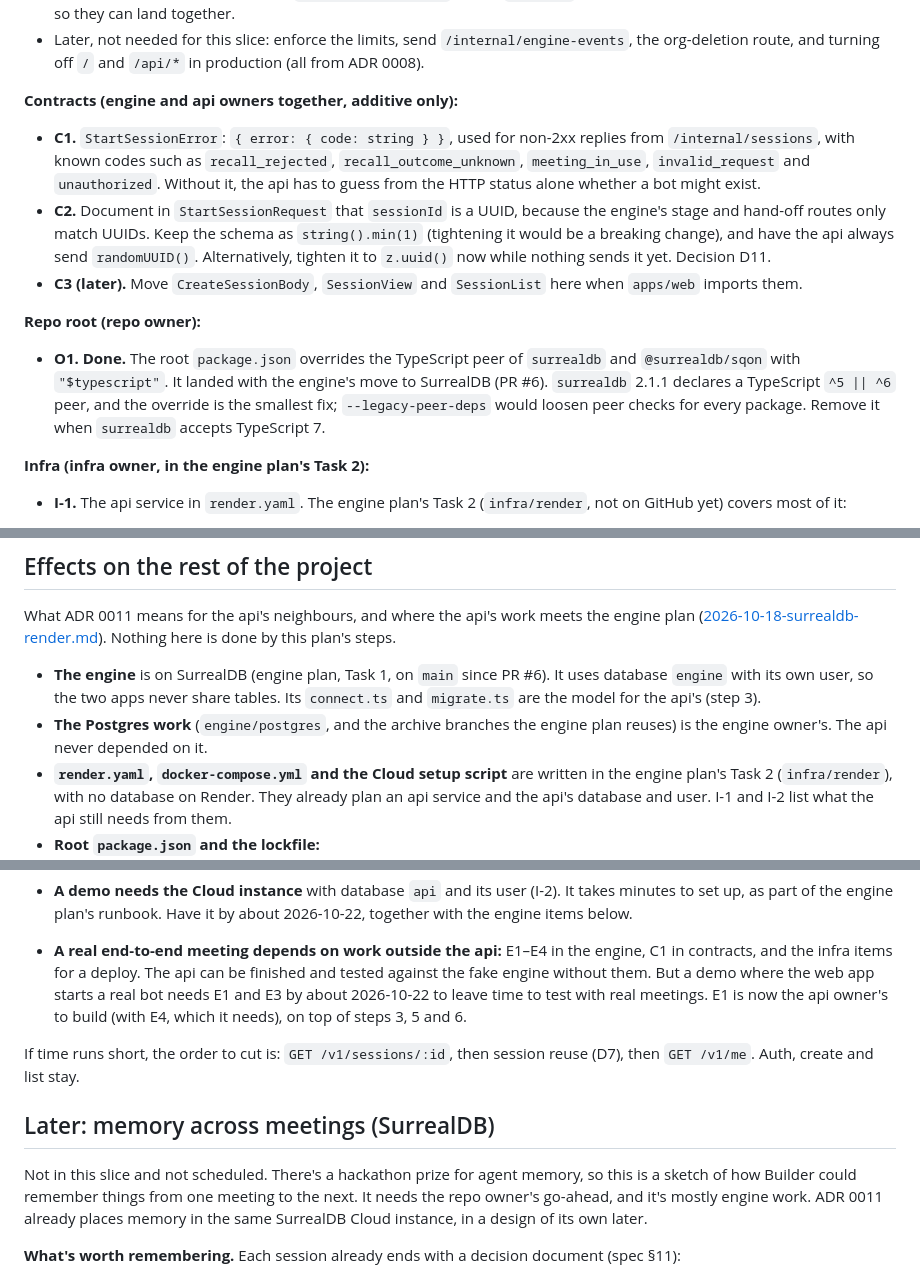
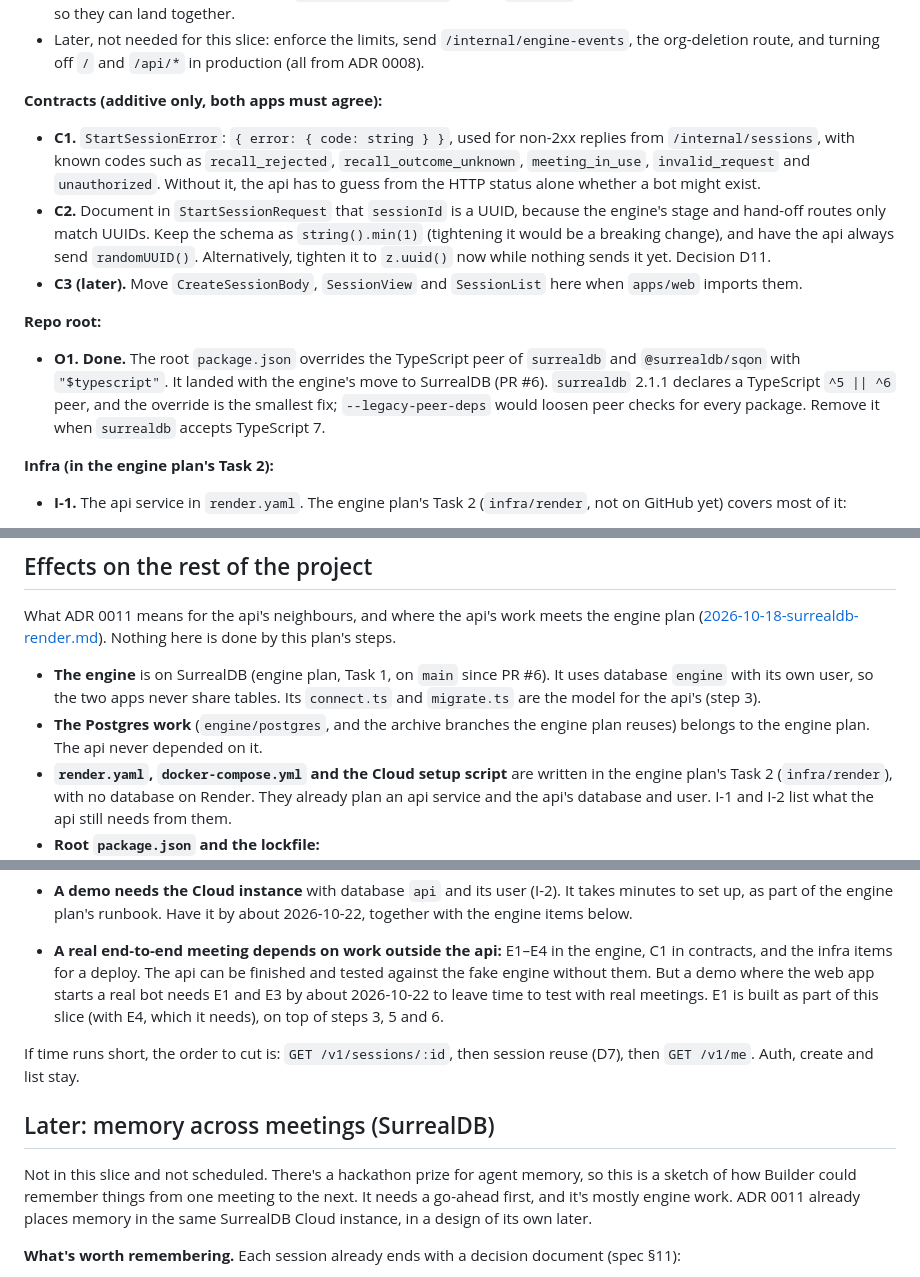
Before and after one commit to am-shb/builder, a Markdown page: docs/plans/api-first-slice.md, 3 parts joined by grey strips. Rendered like a GitHub page.

```diff
--- a/docs/plans/api-first-slice.md
+++ b/docs/plans/api-first-slice.md
@@ -328,7 +328,7 @@ Until the rest land, the api is only ever tested against the fake engine.
 - Later, not needed for this slice: enforce the limits, send `/internal/engine-events`, the org-deletion route, and
   turning off `/` and `/api/*` in production (all from ADR 0008).
 
-**Contracts (engine and api owners together, additive only):**
+**Contracts (additive only, both apps must agree):**
 - **C1.** `StartSessionError`: `{ error: { code: string } }`, used for non-2xx replies from `/internal/sessions`, with
   known codes such as `recall_rejected`, `recall_outcome_unknown`, `meeting_in_use`, `invalid_request` and
   `unauthorized`. Without it, the api has to guess from the HTTP status alone whether a bot might exist.
@@ -337,13 +337,13 @@ Until the rest land, the api is only ever tested against the fake engine.
   always send `randomUUID()`. Alternatively, tighten it to `z.uuid()` now while nothing sends it yet. Decision D11.
 - **C3 (later).** Move `CreateSessionBody`, `SessionView` and `SessionList` here when `apps/web` imports them.
 
-**Repo root (repo owner):**
+**Repo root:**
 - **O1. Done.** The root `package.json` overrides the TypeScript peer of `surrealdb` and `@surrealdb/sqon` with
   `"$typescript"`. It landed with the engine's move to SurrealDB (PR #6). `surrealdb` 2.1.1 declares a TypeScript
   `^5 || ^6` peer, and the override is the smallest fix; `--legacy-peer-deps` would loosen peer checks for every
   package. Remove it when `surrealdb` accepts TypeScript 7.
 
-**Infra (infra owner, in the engine plan's Task 2):**
+**Infra (in the engine plan's Task 2):**
 - **I-1.** The api service in `render.yaml`. The engine plan's Task 2 (`infra/render`, not on GitHub yet) covers most
   of it:
   - `builder-api`, a Docker web service with health check `/health`
@@ -370,8 +370,8 @@ this plan's steps.
 
 - **The engine** is on SurrealDB (engine plan, Task 1, on `main` since PR #6). It uses database `engine` with its own
   user, so the two apps never share tables. Its `connect.ts` and `migrate.ts` are the model for the api's (step 3).
-- **The Postgres work** (`engine/postgres`, and the archive branches the engine plan reuses) is the
-  engine owner's. The api never depended on it.
+- **The Postgres work** (`engine/postgres`, and the archive branches the engine plan reuses) belongs to the
+  engine plan. The api never depended on it.
 - **`render.yaml`, `docker-compose.yml` and the Cloud setup script** are written in the engine plan's Task 2
   (`infra/render`), with no database on Render. They already plan an api service and the api's database and user.
   I-1 and I-2 list what the api still needs from them.
@@ -441,14 +441,14 @@ half a day to a day each. Two parts are at risk:
 - **A real end-to-end meeting depends on work outside the api:** E1–E4 in the engine, C1 in contracts, and the
   infra items for a deploy. The api can be finished and tested against the fake engine without them. But a demo where
   the web app starts a real bot needs E1 and E3 by about 2026-10-22 to leave time to test with real meetings.
-  E1 is now the api owner's to build (with E4, which it needs), on top of steps 3, 5 and 6.
+  E1 is built as part of this slice (with E4, which it needs), on top of steps 3, 5 and 6.
 
 If time runs short, the order to cut is: `GET /v1/sessions/:id`, then session reuse (D7), then `GET /v1/me`. Auth,
 create and list stay.
 
 ## Later: memory across meetings (SurrealDB)
 Not in this slice and not scheduled. There's a hackathon prize for agent memory, so this is a sketch of how Builder
-could remember things from one meeting to the next. It needs the repo owner's go-ahead, and it's mostly engine work.
+could remember things from one meeting to the next. It needs a go-ahead first, and it's mostly engine work.
 ADR 0011 already places memory in the same SurrealDB Cloud instance, in a design of its own later.
 
 **What's worth remembering.** Each session already ends with a decision document (spec §11):
```
Also changed, not shown: other parts of docs/plans/api-first-slice.md (+19 -19 lines), docs/adr/0010-api-stack.md (+1 -2 lines).
